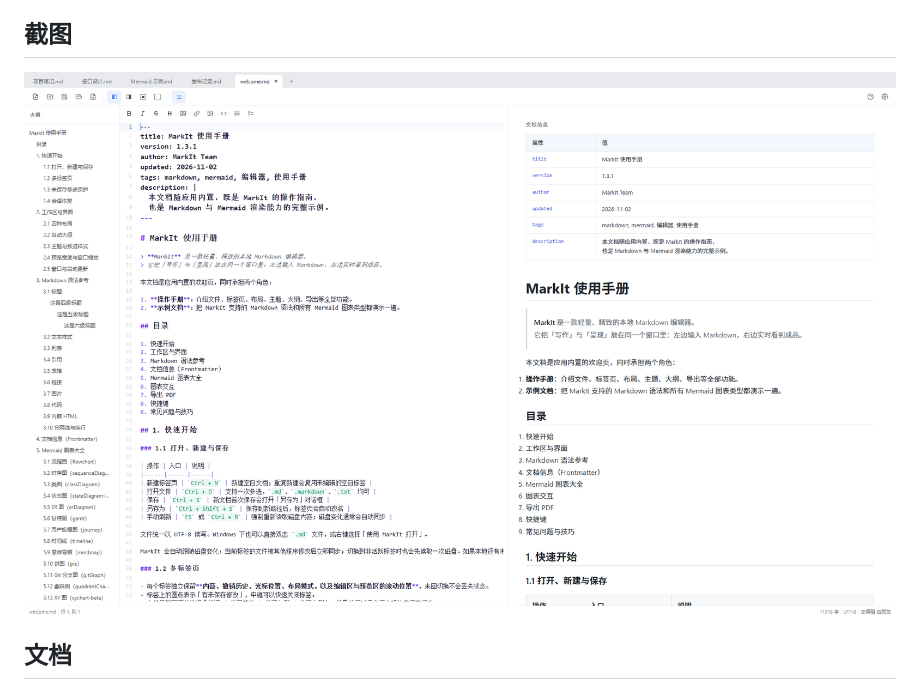
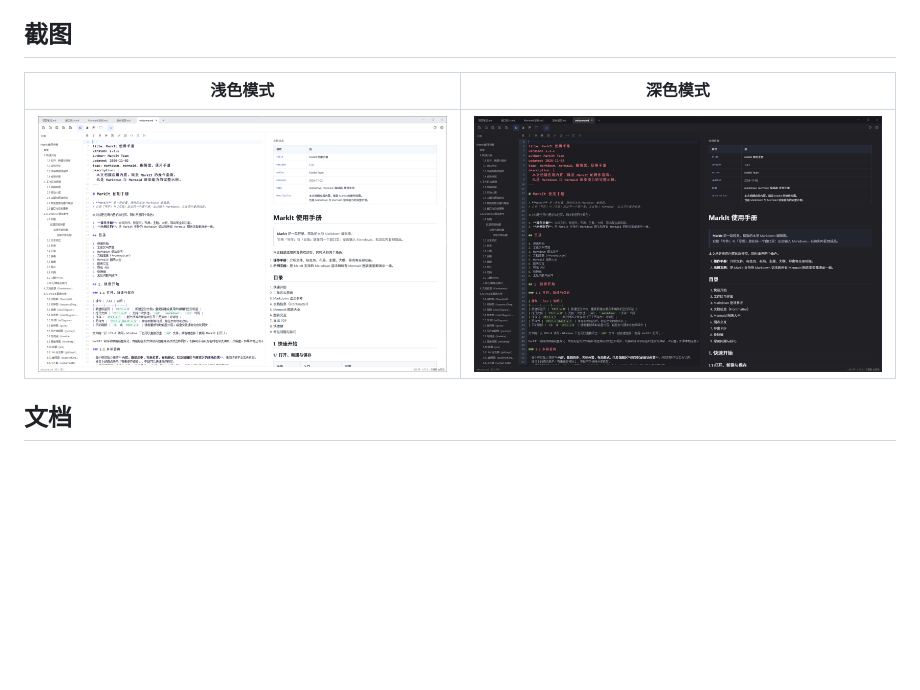
Before and after one commit to Harley-xk/mark-it, a Markdown page: README.md, the part around the change. GitHub-like rendering; pictures changed too: preview-manual-dark.png (added), preview-manual-light.png; blank space fills up the shorter version.

Commit message:
docs(readme): 补充深色模式截图，截图包含原生窗口按钮
Co-Authored-By: Claude Code <noreply@anthropic.com>

```diff
--- a/README.md
+++ b/README.md
@@ -117,7 +117,9 @@
 
 ## 截图
 
-![MarkIt 使用手册与实时预览](preview-manual-light.png)
+| 浅色模式                                                       | 深色模式                                                      |
+| -------------------------------------------------------------- | ------------------------------------------------------------- |
+| ![MarkIt 使用手册与实时预览（浅色）](preview-manual-light.png) | ![MarkIt 使用手册与实时预览（深色）](preview-manual-dark.png) |
 
 ## 文档
 
```
